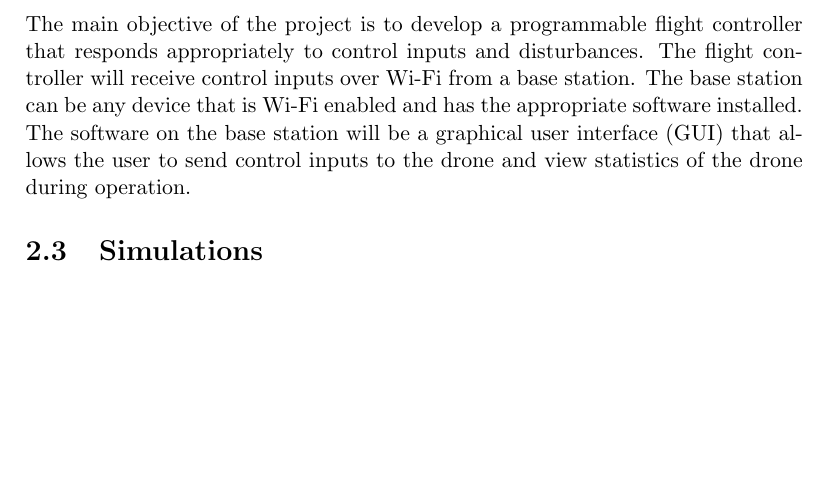
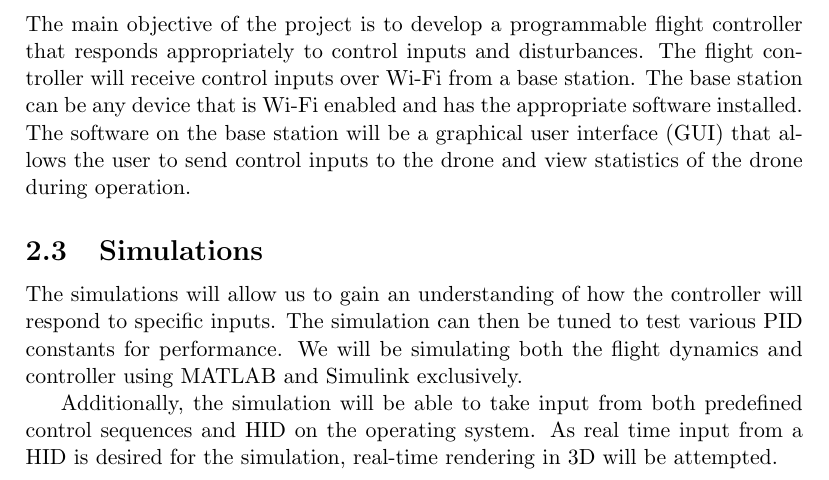
Before and after one commit to Brendoncamm/SYP, a LaTeX paper (Documents/Second Semester Report/report2.tex, which reads Documents/Second Semester Report/Section Verbatim/Introduction.tex): part of page 6 of 10, cut so that both start at the same text, the shorter picture padded with empty space. Compiled offline with pdfLaTeX.

Commit message:
Added simulation section to Introduction.tex

```diff
--- a/Documents/Second Semester Report/Section Verbatim/Introduction.tex
+++ b/Documents/Second Semester Report/Section Verbatim/Introduction.tex
@@ -21,7 +21,9 @@ The main objective of the project is to develop a programmable flight controller
 
 \subsection{Simulations}
 
-%Dylan
+The simulations will allow us to gain an understanding of how the controller will respond to specific inputs. The simulation can then be tuned to test various PID constants for performance. We will be simulating both the flight dynamics and controller using MATLAB and Simulink exclusively.
+
+Additionally, the simulation will be able to take input from both predefined control sequences and HID on the operating system.  As real time input from a HID is desired for the simulation, real-time rendering in 3D will be attempted.
 
 
 
```
